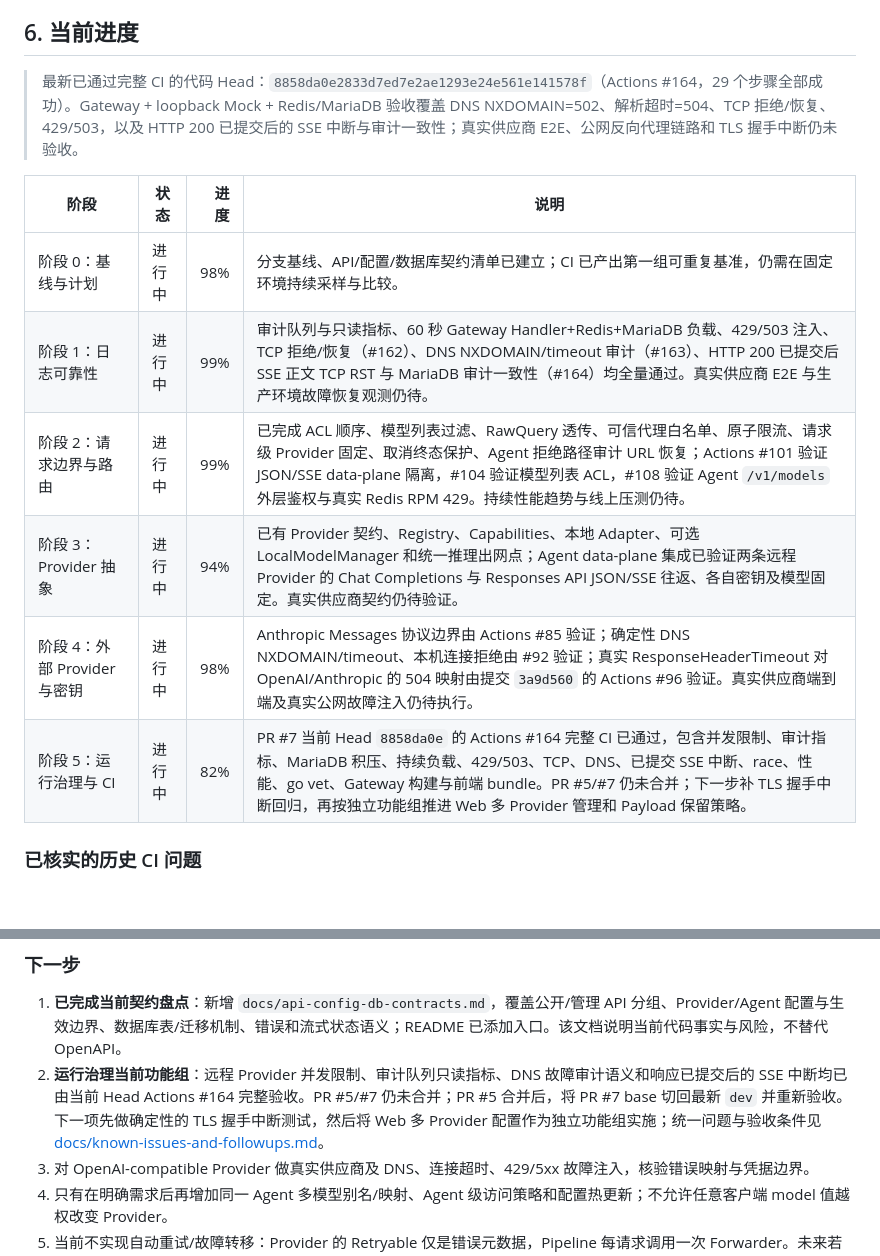
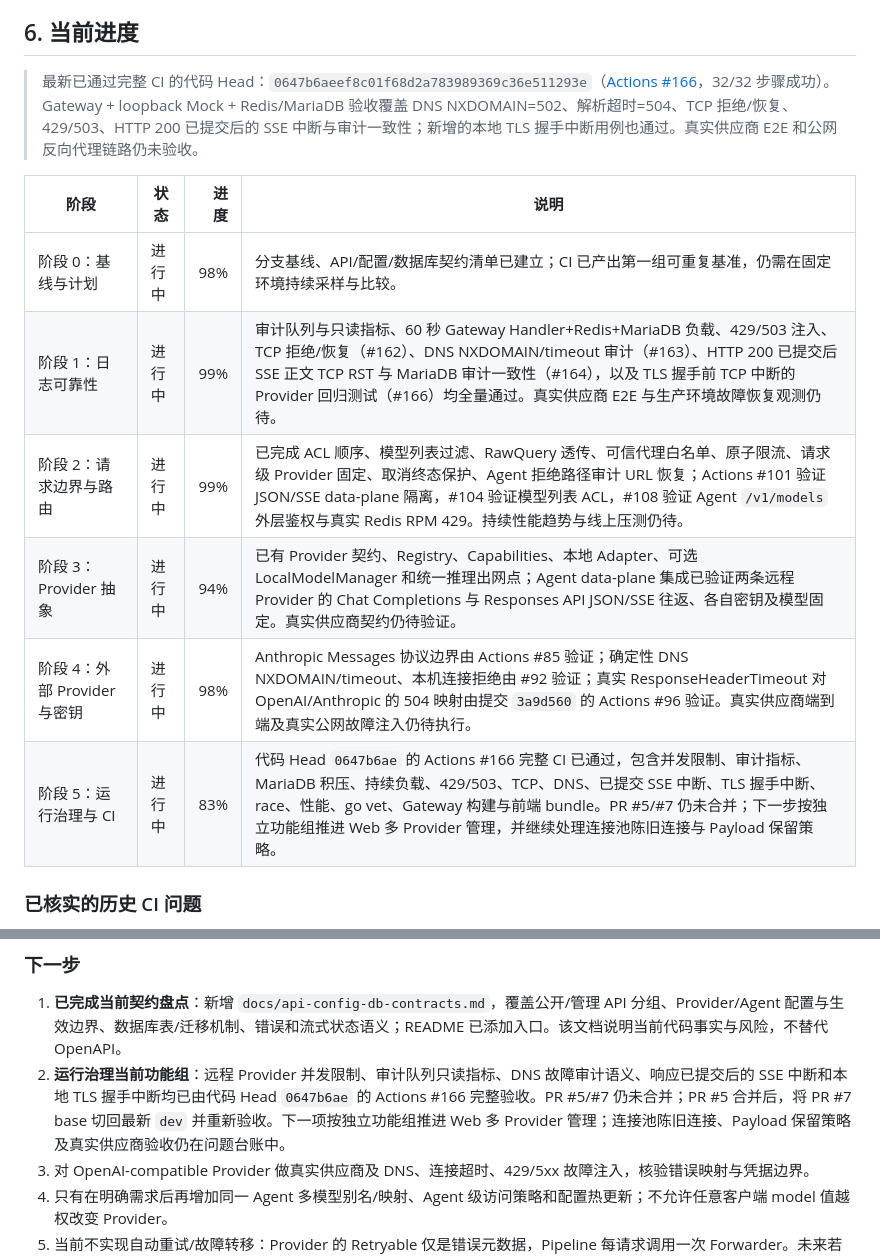
Before and after one commit to Kasign/llm-gateway, a Markdown page: docs/refactor-implementation-plan.md, 2 parts joined by grey strips. GitHub-like rendering; blank space fills up the shorter version.

```diff
--- a/docs/refactor-implementation-plan.md
+++ b/docs/refactor-implementation-plan.md
@@ -155,16 +155,16 @@ docs/                        中文架构、协议和运维文档
 
 ## 6. 当前进度
 
-> 最新已通过完整 CI 的代码 Head：`8858da0e2833d7ed7e2ae1293e24e561e141578f`（Actions #164，29 个步骤全部成功）。Gateway + loopback Mock + Redis/MariaDB 验收覆盖 DNS NXDOMAIN=502、解析超时=504、TCP 拒绝/恢复、429/503，以及 HTTP 200 已提交后的 SSE 中断与审计一致性；真实供应商 E2E、公网反向代理链路和 TLS 握手中断仍未验收。
+> 最新已通过完整 CI 的代码 Head：`0647b6aeef8c01f68d2a783989369c36e511293e`（[Actions #166](https://github.com/Kasign/llm-gateway/actions/runs/40259993963)，32/32 步骤成功）。Gateway + loopback Mock + Redis/MariaDB 验收覆盖 DNS NXDOMAIN=502、解析超时=504、TCP 拒绝/恢复、429/503、HTTP 200 已提交后的 SSE 中断与审计一致性；新增的本地 TLS 握手中断用例也通过。真实供应商 E2E 和公网反向代理链路仍未验收。
 
 | 阶段 | 状态 | 进度 | 说明 |
 |---|---|---:|---|
 | 阶段 0：基线与计划 | 进行中 | 98% | 分支基线、API/配置/数据库契约清单已建立；CI 已产出第一组可重复基准，仍需在固定环境持续采样与比较。 |
-| 阶段 1：日志可靠性 | 进行中 | 99% | 审计队列与只读指标、60 秒 Gateway Handler+Redis+MariaDB 负载、429/503 注入、TCP 拒绝/恢复（#162）、DNS NXDOMAIN/timeout 审计（#163）、HTTP 200 已提交后 SSE 正文 TCP RST 与 MariaDB 审计一致性（#164）均全量通过。真实供应商 E2E 与生产环境故障恢复观测仍待。 |
+| 阶段 1：日志可靠性 | 进行中 | 99% | 审计队列与只读指标、60 秒 Gateway Handler+Redis+MariaDB 负载、429/503 注入、TCP 拒绝/恢复（#162）、DNS NXDOMAIN/timeout 审计（#163）、HTTP 200 已提交后 SSE 正文 TCP RST 与 MariaDB 审计一致性（#164），以及 TLS 握手前 TCP 中断的 Provider 回归测试（#166）均全量通过。真实供应商 E2E 与生产环境故障恢复观测仍待。 |
 | 阶段 2：请求边界与路由 | 进行中 | 99% | 已完成 ACL 顺序、模型列表过滤、RawQuery 透传、可信代理白名单、原子限流、请求级 Provider 固定、取消终态保护、Agent 拒绝路径审计 URL 恢复；Actions #101 验证 JSON/SSE data-plane 隔离，#104 验证模型列表 ACL，#108 验证 Agent `/v1/models` 外层鉴权与真实 Redis RPM 429。持续性能趋势与线上压测仍待。 |
 | 阶段 3：Provider 抽象 | 进行中 | 94% | 已有 Provider 契约、Registry、Capabilities、本地 Adapter、可选 LocalModelManager 和统一推理出网点；Agent data-plane 集成已验证两条远程 Provider 的 Chat Completions 与 Responses API JSON/SSE 往返、各自密钥及模型固定。真实供应商契约仍待验证。 |
 | 阶段 4：外部 Provider 与密钥 | 进行中 | 98% | Anthropic Messages 协议边界由 Actions #85 验证；确定性 DNS NXDOMAIN/timeout、本机连接拒绝由 #92 验证；真实 ResponseHeaderTimeout 对 OpenAI/Anthropic 的 504 映射由提交 `3a9d560` 的 Actions #96 验证。真实供应商端到端及真实公网故障注入仍待执行。 |
-| 阶段 5：运行治理与 CI | 进行中 | 82% | PR #7 当前 Head `8858da0e` 的 Actions #164 完整 CI 已通过，包含并发限制、审计指标、MariaDB 积压、持续负载、429/503、TCP、DNS、已提交 SSE 中断、race、性能、go vet、Gateway 构建与前端 bundle。PR #5/#7 仍未合并；下一步补 TLS 握手中断回归，再按独立功能组推进 Web 多 Provider 管理和 Payload 保留策略。 |
+| 阶段 5：运行治理与 CI | 进行中 | 83% | 代码 Head `0647b6ae` 的 Actions #166 完整 CI 已通过，包含并发限制、审计指标、MariaDB 积压、持续负载、429/503、TCP、DNS、已提交 SSE 中断、TLS 握手中断、race、性能、go vet、Gateway 构建与前端 bundle。PR #5/#7 仍未合并；下一步按独立功能组推进 Web 多 Provider 管理，并继续处理连接池陈旧连接与 Payload 保留策略。 |
 
 ### 已核实的历史 CI 问题
 
@@ -175,7 +175,7 @@ docs/                        中文架构、协议和运维文档
 ### 下一步
 
 1. **已完成当前契约盘点**：新增 `docs/api-config-db-contracts.md`，覆盖公开/管理 API 分组、Provider/Agent 配置与生效边界、数据库表/迁移机制、错误和流式状态语义；README 已添加入口。该文档说明当前代码事实与风险，不替代 OpenAPI。
-2. **运行治理当前功能组**：远程 Provider 并发限制、审计队列只读指标、DNS 故障审计语义和响应已提交后的 SSE 中断均已由当前 Head Actions #164 完整验收。PR #5/#7 仍未合并；PR #5 合并后，将 PR #7 base 切回最新 `dev` 并重新验收。下一项先做确定性的 TLS 握手中断测试，然后将 Web 多 Provider 配置作为独立功能组实施；统一问题与验收条件见 [docs/known-issues-and-followups.md](known-issues-and-followups.md)。
+2. **运行治理当前功能组**：远程 Provider 并发限制、审计队列只读指标、DNS 故障审计语义、响应已提交后的 SSE 中断和本地 TLS 握手中断均已由代码 Head `0647b6ae` 的 Actions #166 完整验收。PR #5/#7 仍未合并；PR #5 合并后，将 PR #7 base 切回最新 `dev` 并重新验收。下一项按独立功能组推进 Web 多 Provider 管理；连接池陈旧连接、Payload 保留策略及真实供应商验收仍在问题台账中。
 3. 对 OpenAI-compatible Provider 做真实供应商及 DNS、连接超时、429/5xx 故障注入，核验错误映射与凭据边界。
 4. 只有在明确需求后再增加同一 Agent 多模型别名/映射、Agent 级访问策略和配置热更新；不允许任意客户端 model 值越权改变 Provider。
 5. 当前不实现自动重试/故障转移：Provider 的 Retryable 仅是错误元数据，Pipeline 每请求调用一次 Forwarder。未来若引入重试/切换，必须先证明客户端响应尚未提交并确认请求幂等；SSE 首个字节写出后禁止重试或切换上游。
```
Also changed, not shown: docs/known-issues-and-followups.md (+4 -4 lines).
